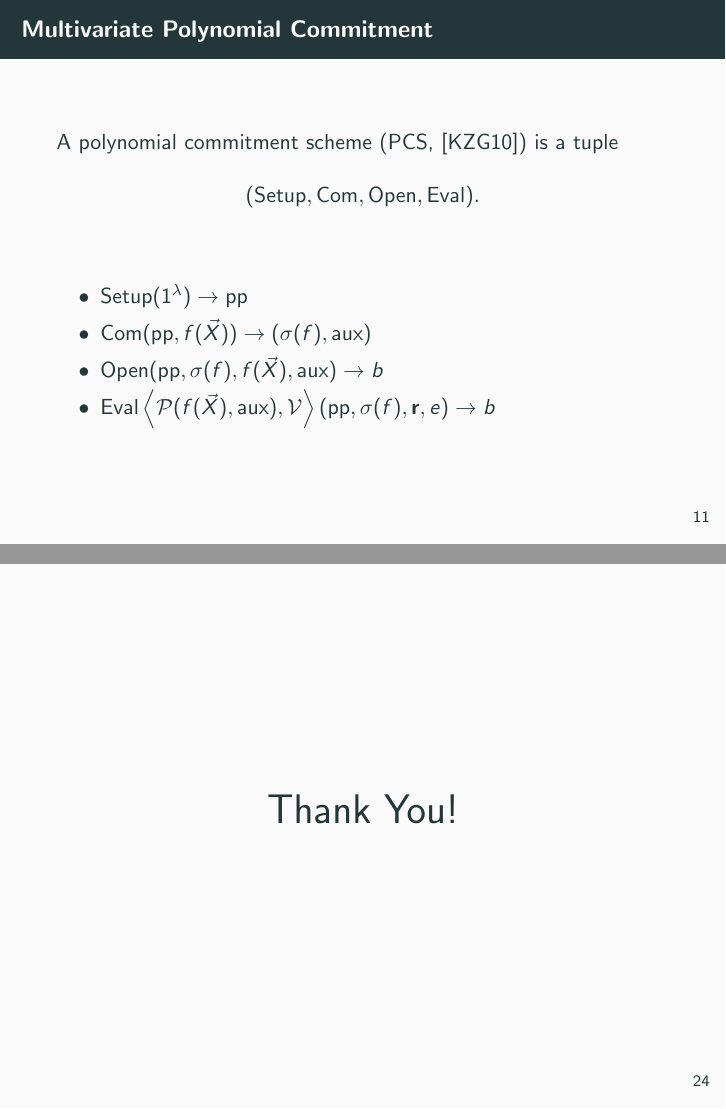
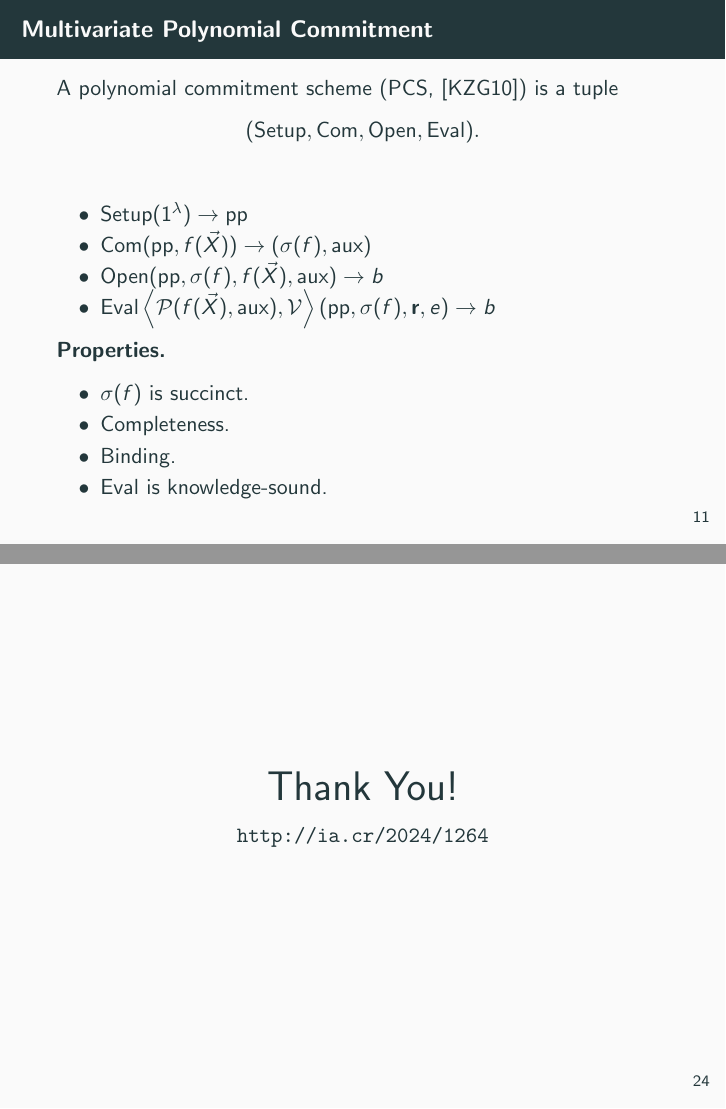
Before and after one commit to Crazy-Cryptographic-Buddies/presentation-succinct-nonsubsequence-arguments-at-scn2024, LaTeX slides (main.tex, which reads section_building_blocks.tex): pages 11 and 24 of 29 before the commit and pages 11 and 26 of 31 after it, joined at a grey line. Compiled offline with pdfLaTeX.

Commit message:
Add properties

```diff
--- a/section_building_blocks.tex
+++ b/section_building_blocks.tex
@@ -7,6 +7,14 @@
 		\item $\Com(\pp, f(\vec{X}))\to(\sigma(f), \aux)$
 		\item $\Open(\pp, \sigma(f), f(\vec{X}), \aux)\to b$
 		\item $ \Eval \innerproduct {\Prover( f(\vec{X}), \aux )} {\Verifier} (\pp, \sigma(f), \br, e)\to b$
+	\end{itemize}
+
+	\textbf{Properties.}
+	\begin{itemize}
+		\item $\sigma(f)$ is succinct.
+		\item Completeness.
+		\item  Binding.
+		\item $\Eval$ is knowledge-sound.
 	\end{itemize}
 \end{frame}
 \begin{frame}{Multivariate Sumcheck}
```
Also changed, not shown: main.tex (+2 -0 lines), section_transforming_to_lookup_arguments.tex (+2 -0 lines).
